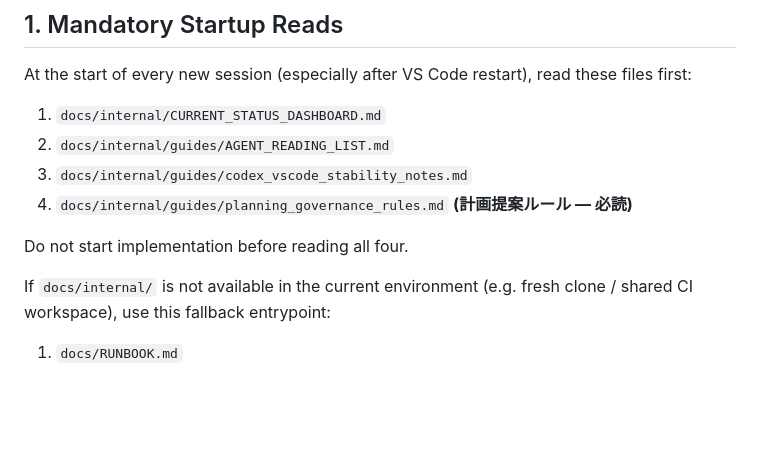
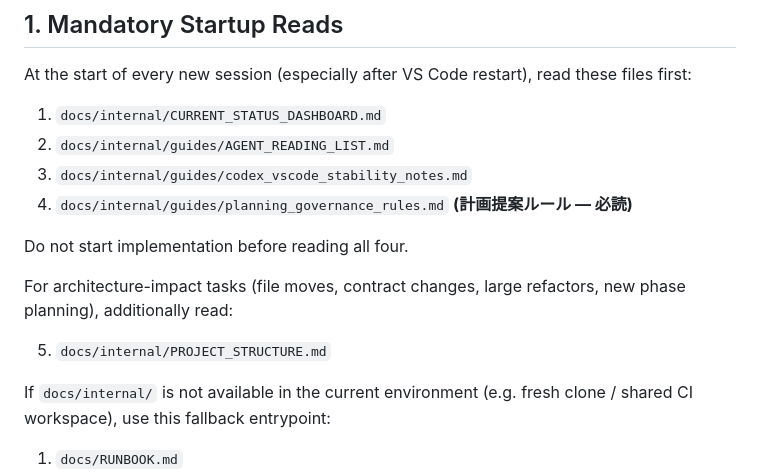
Before and after one commit to ftiv-lab/FTIV, a Markdown page: AGENTS.md, the part around the change. GitHub-like rendering; blank space fills up the shorter version.

Commit message:
docs: add PROJECT_STRUCTURE startup read rule for architecture tasks

```diff
--- a/AGENTS.md
+++ b/AGENTS.md
@@ -12,6 +12,10 @@ At the start of every new session (especially after VS Code restart), read these
 4. `docs/internal/guides/planning_governance_rules.md` **(計画提案ルール — 必読)**
 
 Do not start implementation before reading all four.
+
+For architecture-impact tasks (file moves, contract changes, large refactors, new phase planning), additionally read:
+
+5. `docs/internal/PROJECT_STRUCTURE.md`
 
 If `docs/internal/` is not available in the current environment (e.g. fresh clone / shared CI workspace), use this fallback entrypoint:
 
```
